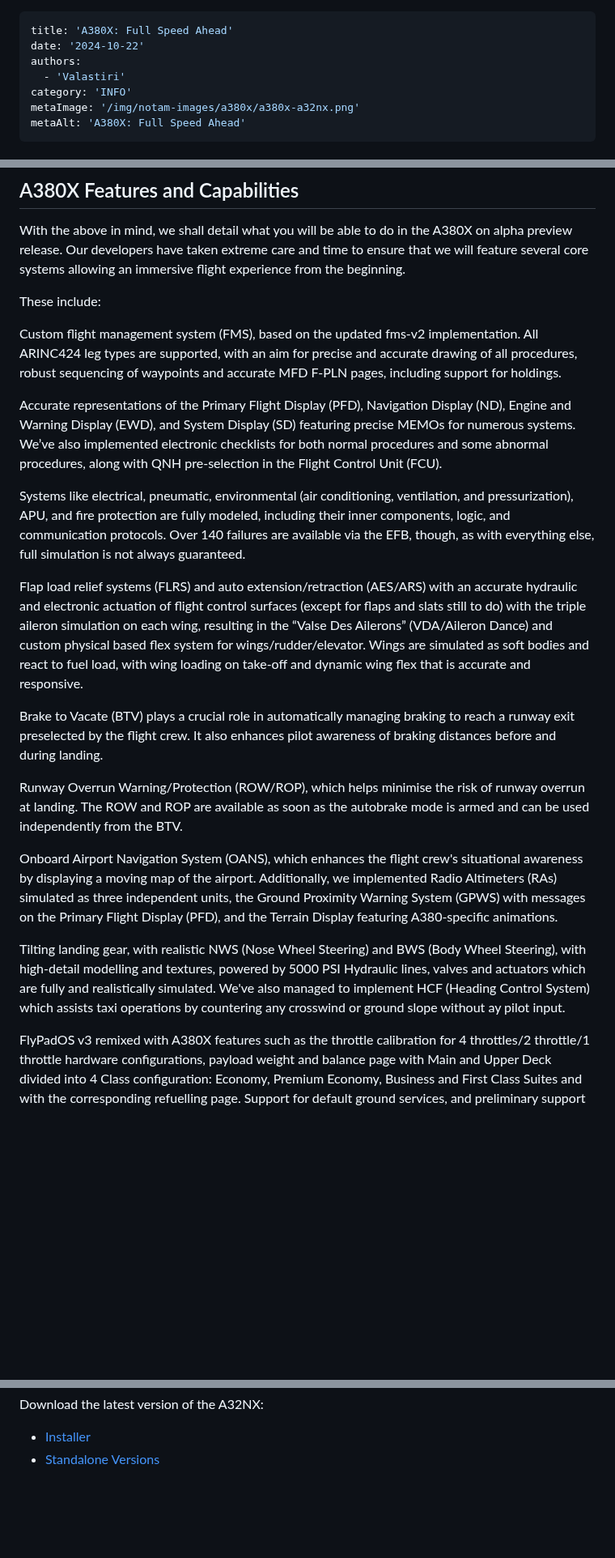
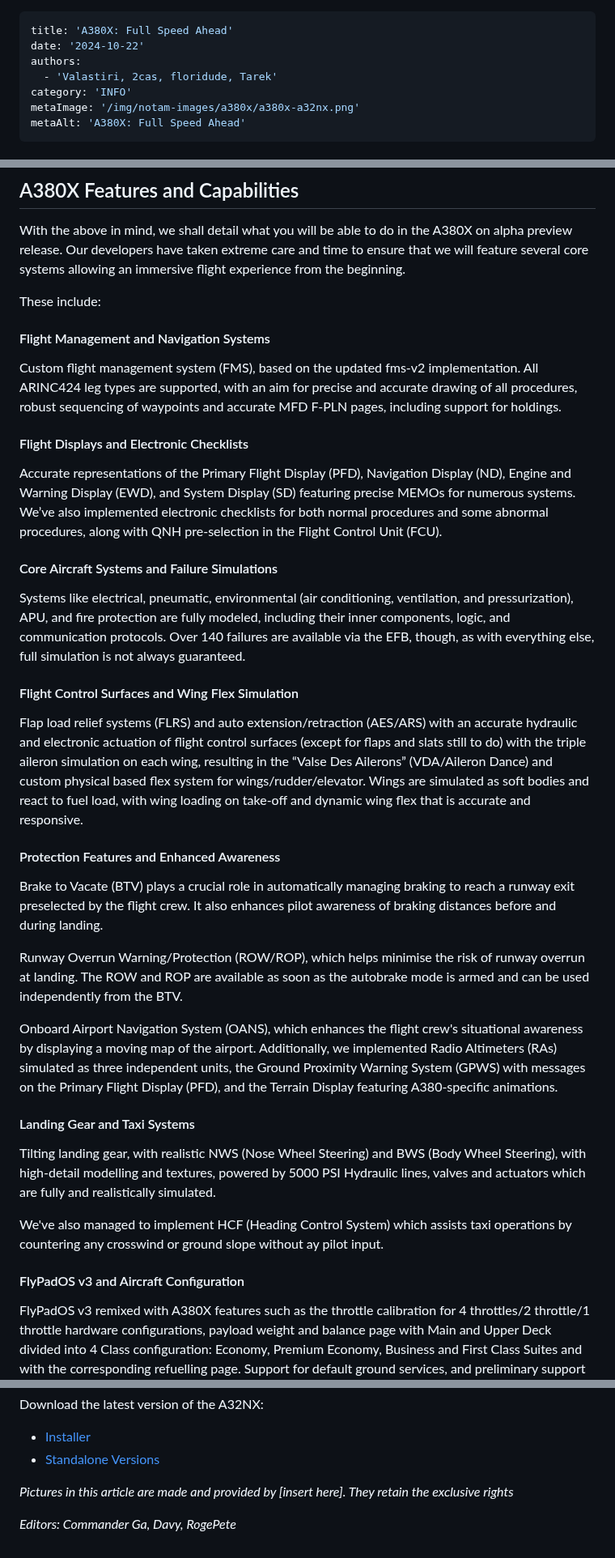
Before and after one commit to flybywiresim/website, a Markdown page: src/posts/a380x-full-speed-ahead.md, 3 parts joined by grey strips. Shown at 81% size. Rendered like a GitHub page; blank space fills up the shorter version.

Commit message:
consolidate final edits

```diff
--- a/src/posts/a380x-full-speed-ahead.md
+++ b/src/posts/a380x-full-speed-ahead.md
@@ -2,7 +2,7 @@
 title: 'A380X: Full Speed Ahead'
 date: '2024-10-22'
 authors:
-  - 'Valastiri'
+  - 'Valastiri, 2cas, floridude, Tarek'
 category: 'INFO'
 metaImage: '/img/notam-images/a380x/a380x-a32nx.png'
 metaAlt: 'A380X: Full Speed Ahead'
@@ -65,13 +65,23 @@ With the above in mind, we shall detail what you will be able to do in the A380X
 
 These include:
 
+#### Flight Management and Navigation Systems
+
 Custom flight management system (FMS), based on the updated fms-v2 implementation. All ARINC424 leg types are supported, with an aim for precise and accurate drawing of all procedures, robust sequencing of waypoints and accurate MFD F-PLN pages, including support for holdings.
+
+#### Flight Displays and Electronic Checklists
 
 Accurate representations of the Primary Flight Display (PFD), Navigation Display (ND), Engine and Warning Display (EWD), and System Display (SD) featuring precise MEMOs for numerous systems. We’ve also implemented electronic checklists for both normal procedures and some abnormal procedures, along with QNH pre-selection in the Flight Control Unit (FCU).
 
+#### Core Aircraft Systems and Failure Simulations
+
 Systems like electrical, pneumatic, environmental (air conditioning, ventilation, and pressurization), APU, and fire protection are fully modeled, including their inner components, logic, and communication protocols. Over 140 failures are available via the EFB, though, as with everything else, full simulation is not always guaranteed.
 
+#### Flight Control Surfaces and Wing Flex Simulation
+
 Flap load relief systems (FLRS) and auto extension/retraction (AES/ARS) with an accurate hydraulic and electronic actuation of flight control surfaces (except for flaps and slats still to do) with the triple aileron simulation on each wing, resulting in the “Valse Des Ailerons” (VDA/Aileron Dance) and custom physical based flex system for wings/rudder/elevator. Wings are simulated as soft bodies and react to fuel load, with wing loading on take-off and dynamic wing flex that is accurate and responsive.
+
+#### Protection Features and Enhanced Awareness
 
 Brake to Vacate (BTV) plays a crucial role in automatically managing braking to reach a runway exit preselected by the flight crew. It also enhances pilot awareness of braking distances before and during landing.
 
@@ -79,7 +89,13 @@ Runway Overrun Warning/Protection (ROW/ROP), which helps minimise the risk of ru
 
 Onboard Airport Navigation System (OANS), which enhances the flight crew's situational awareness by displaying a moving map of the airport. Additionally, we implemented Radio Altimeters (RAs) simulated as three independent units, the Ground Proximity Warning System (GPWS) with messages on the Primary Flight Display (PFD), and the Terrain Display featuring A380-specific animations.
 
-Tilting landing gear, with realistic NWS (Nose Wheel Steering) and BWS (Body Wheel Steering), with high-detail modelling and textures, powered by 5000 PSI Hydraulic lines, valves and actuators which are fully and realistically simulated. We've also managed to implement HCF (Heading Control System) which assists taxi operations by countering any crosswind or ground slope without ay pilot input.
+#### Landing Gear and Taxi Systems
+
+Tilting landing gear, with realistic NWS (Nose Wheel Steering) and BWS (Body Wheel Steering), with high-detail modelling and textures, powered by 5000 PSI Hydraulic lines, valves and actuators which are fully and realistically simulated.
+
+We've also managed to implement HCF (Heading Control System) which assists taxi operations by countering any crosswind or ground slope without ay pilot input.
+
+#### FlyPadOS v3 and Aircraft Configuration
 
 FlyPadOS v3 remixed with A380X features such as the throttle calibration for 4 throttles/2 throttle/1 throttle hardware configurations, payload weight and balance page with  Main and Upper Deck divided into 4 Class configuration: Economy, Premium Economy, Business and First Class Suites and with the corresponding refuelling page.
 Support for default ground services, and preliminary support for GSX included either in the initial release or soon after.
@@ -150,3 +167,7 @@ Download the latest version of the A32NX:
 
 - [Installer](https://api.flybywiresim.com/installer)
 - [Standalone Versions](https://flybywiresim.com/a32nx/#download)
+
+*Pictures in this article are made and provided by [insert here]. They retain the exclusive rights*
+
+*Editors: Commander Ga, Davy, RogePete*
```
Also changed, not shown: other parts of src/posts/a380x-full-speed-ahead.md (+2 -1 lines).
